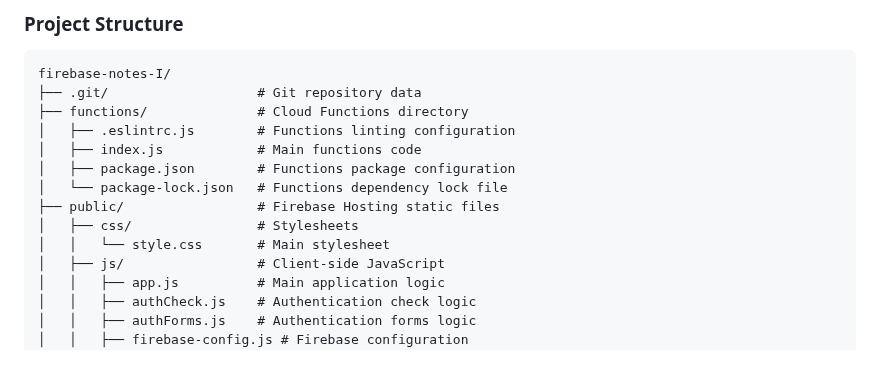
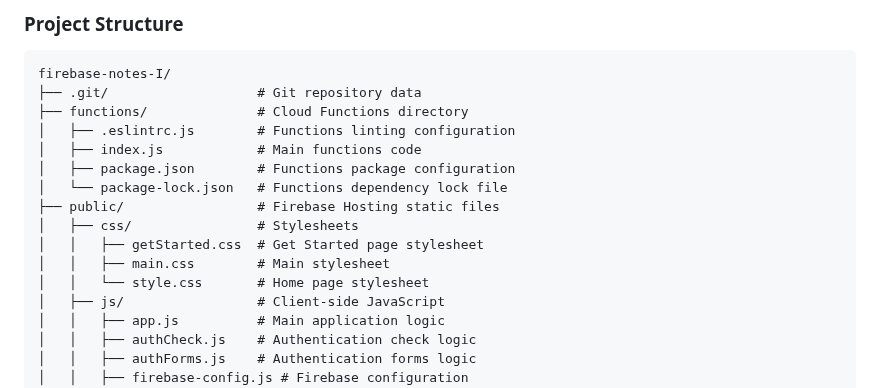
Before and after one commit to dev-gaitano/firebase-notes-I, a Markdown page: README.md, the part around the change. Drawn GitHub-style; blank space fills up the shorter version.

```diff
--- a/README.md
+++ b/README.md
@@ -96,7 +96,9 @@ firebase-notes-I/
 │   └── package-lock.json   # Functions dependency lock file
 ├── public/                 # Firebase Hosting static files
 │   ├── css/                # Stylesheets
-│   │   └── style.css       # Main stylesheet
+│   │   ├── getStarted.css  # Get Started page stylesheet
+│   │   ├── main.css        # Main stylesheet
+│   │   └── style.css       # Home page stylesheet
 │   ├── js/                 # Client-side JavaScript
 │   │   ├── app.js          # Main application logic
 │   │   ├── authCheck.js    # Authentication check logic
```
